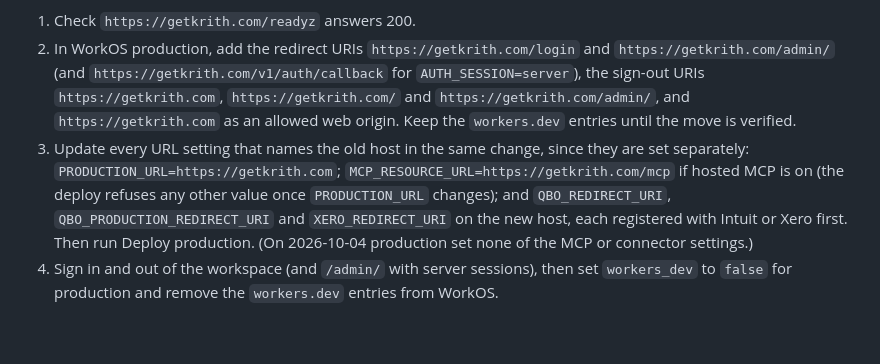
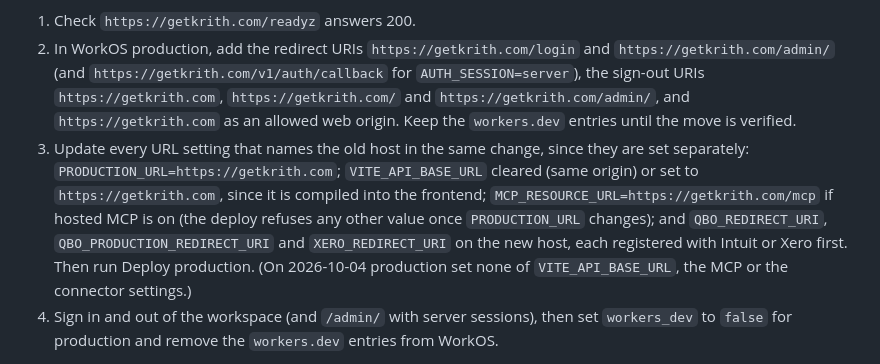
Before and after one commit to pbse/accounting, a Markdown page: docs/deployment.md, the part around the change. Drawn GitHub-style; blank space fills up the shorter version.

Commit message:
Include the compiled API base URL in the domain move
Co-Authored-By: Claude Opus 5.5 <noreply@anthropic.com>

```diff
--- a/docs/deployment.md
+++ b/docs/deployment.md
@@ -86,7 +86,7 @@ Moving production to `https://getkrith.com`, in this order, so sign-in never poi
 
 1. Check `https://getkrith.com/readyz` answers 200.
 2. In WorkOS production, add the redirect URIs `https://getkrith.com/login` and `https://getkrith.com/admin/` (and `https://getkrith.com/v1/auth/callback` for `AUTH_SESSION=server`), the sign-out URIs `https://getkrith.com`, `https://getkrith.com/` and `https://getkrith.com/admin/`, and `https://getkrith.com` as an allowed web origin. Keep the `workers.dev` entries until the move is verified.
-3. Update every URL setting that names the old host in the same change, since they are set separately: `PRODUCTION_URL=https://getkrith.com`; `MCP_RESOURCE_URL=https://getkrith.com/mcp` if hosted MCP is on (the deploy refuses any other value once `PRODUCTION_URL` changes); and `QBO_REDIRECT_URI`, `QBO_PRODUCTION_REDIRECT_URI` and `XERO_REDIRECT_URI` on the new host, each registered with Intuit or Xero first. Then run Deploy production. (On 2026-10-04 production set none of the MCP or connector settings.)
+3. Update every URL setting that names the old host in the same change, since they are set separately: `PRODUCTION_URL=https://getkrith.com`; `VITE_API_BASE_URL` cleared (same origin) or set to `https://getkrith.com`, since it is compiled into the frontend; `MCP_RESOURCE_URL=https://getkrith.com/mcp` if hosted MCP is on (the deploy refuses any other value once `PRODUCTION_URL` changes); and `QBO_REDIRECT_URI`, `QBO_PRODUCTION_REDIRECT_URI` and `XERO_REDIRECT_URI` on the new host, each registered with Intuit or Xero first. Then run Deploy production. (On 2026-10-04 production set none of `VITE_API_BASE_URL`, the MCP or the connector settings.)
 4. Sign in and out of the workspace (and `/admin/` with server sessions), then set `workers_dev` to `false` for production and remove the `workers.dev` entries from WorkOS.
 
 Once the WAF scan is set up on `getkrith.com` ([upload scanning](cloudflare-upload-scanning.md)), set `UPLOAD_SCAN_HOST=getkrith.com`. Before a live release:
```
